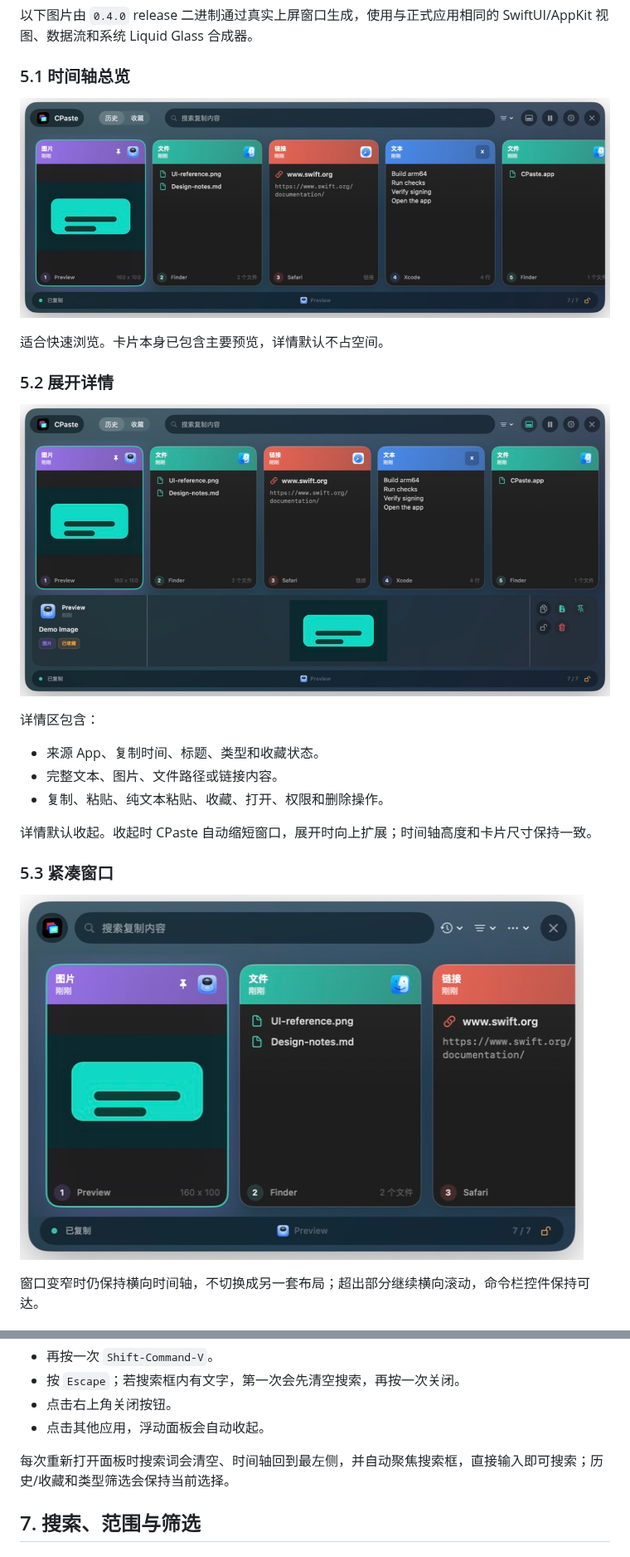
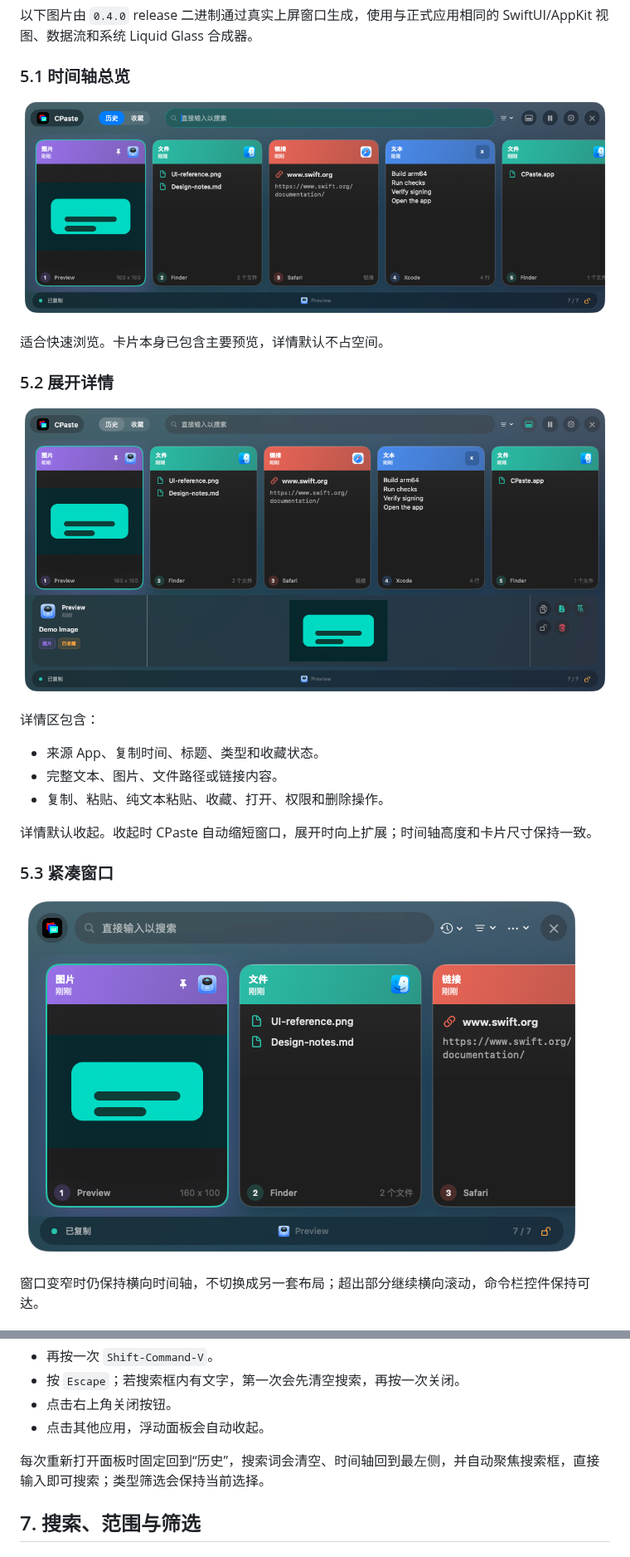
Before and after one commit to cjustsing/cpaste, a Markdown page: docs/CPaste-使用说明书.md, 2 parts joined by grey strips. Shown at 83% size. Drawn GitHub-style; pictures changed too: docs/screenshots/timeline-refactor/01-timeline-overview.png, docs/screenshots/timeline-refactor/02-timeline-inspector.png, docs/screenshots/timeline-refactor/03-compact-timeline.png.

```diff
--- a/docs/CPaste-使用说明书.md
+++ b/docs/CPaste-使用说明书.md
@@ -196,7 +196,7 @@ mkdir -p docs/screenshots/timeline-refactor
 - 点击右上角关闭按钮。
 - 点击其他应用，浮动面板会自动收起。
 
-每次重新打开面板时搜索词会清空、时间轴回到最左侧，并自动聚焦搜索框，直接输入即可搜索；历史/收藏和类型筛选会保持当前选择。
+每次重新打开面板时固定回到“历史”，搜索词会清空、时间轴回到最左侧，并自动聚焦搜索框，直接输入即可搜索；类型筛选会保持当前选择。
 
 ## 7. 搜索、范围与筛选
 
```
Also changed, not shown: README.md (+2 -0 lines), docs/CPaste-User-Guide.md (+1 -1 lines), docs/screenshots/timeline-refactor/04-empty-timeline.png, 3 other files.
